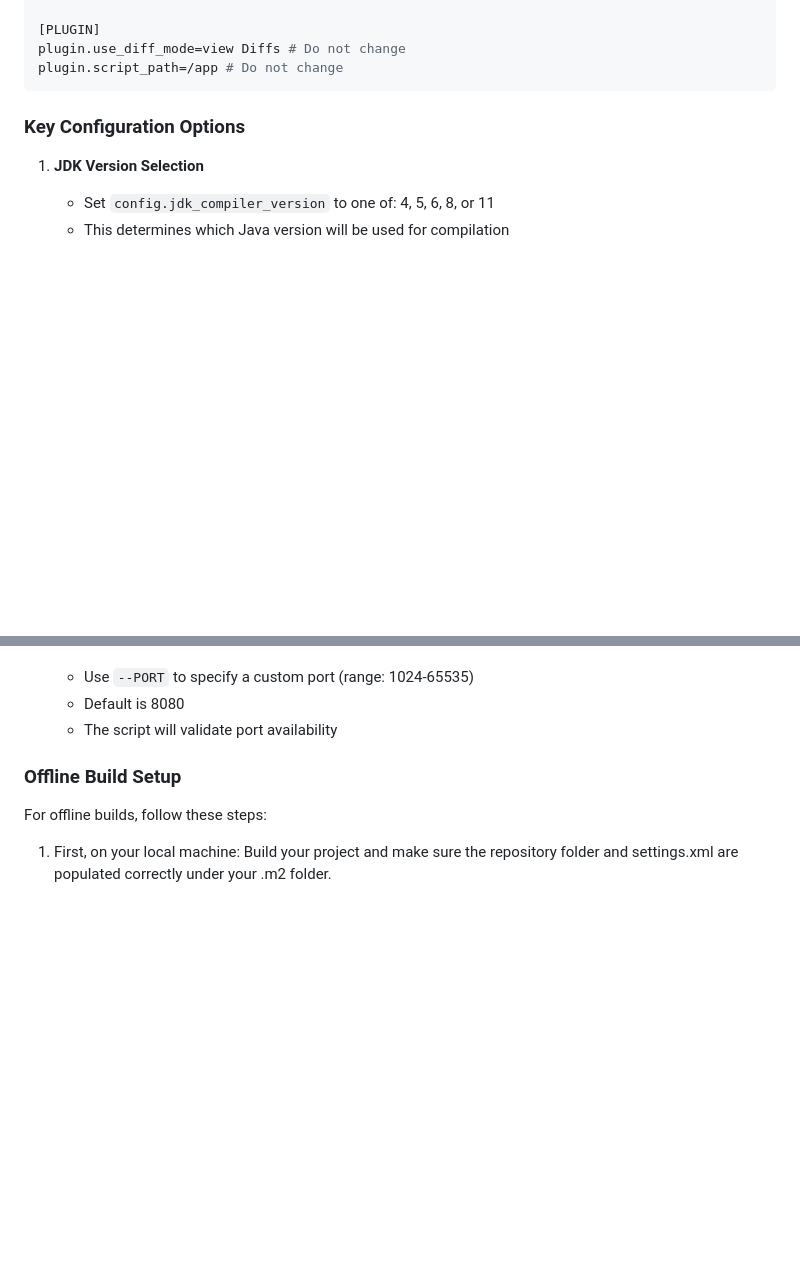
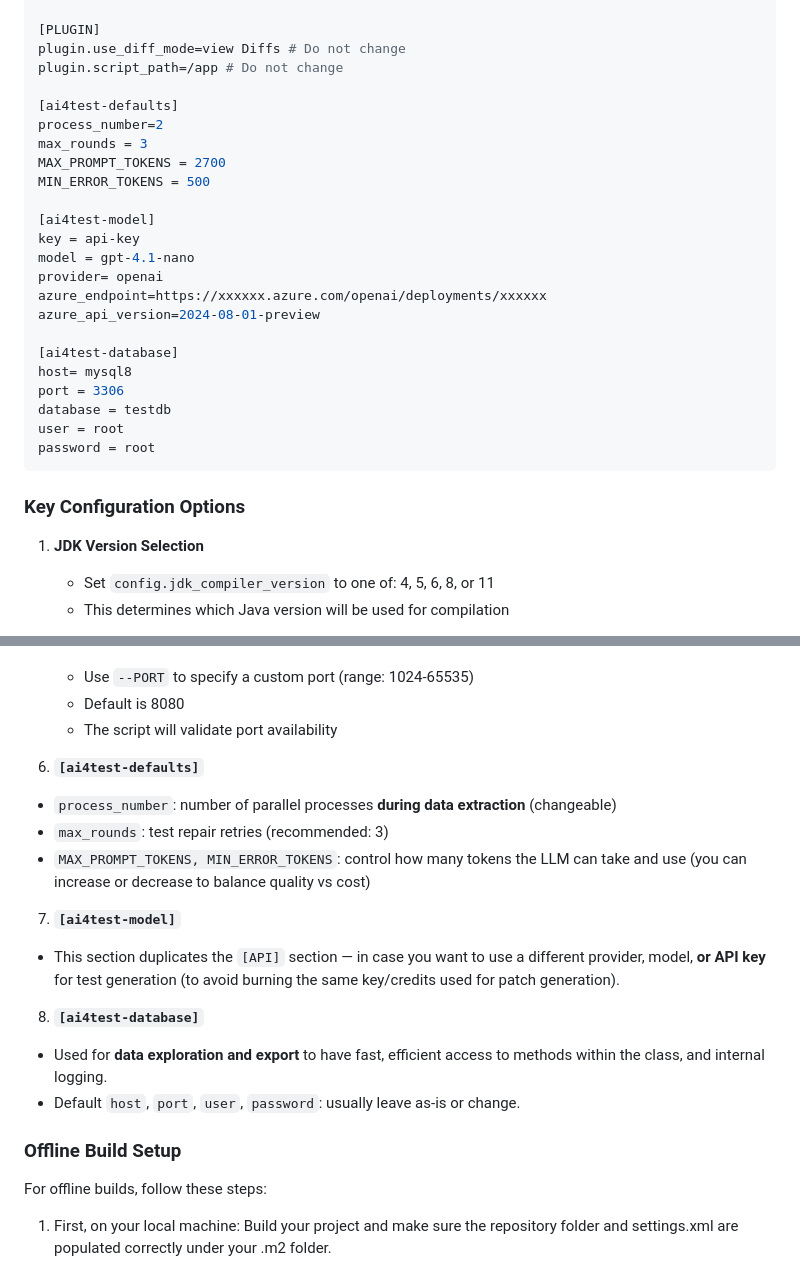
Before and after one commit to ai4cyber-slab/ai4fix, a Markdown page: README.md, 2 parts joined by grey strips. GitHub-like rendering; blank space fills up the shorter version.

Commit message:
docs: clarify ai4test config options and purpose (defaults, model, database)

````diff
--- a/README.md
+++ b/README.md
@@ -107,6 +107,26 @@ config.pmd_ruleset=/app/utils/PMD-config.xml # Leave as default or change if nee
 [PLUGIN]
 plugin.use_diff_mode=view Diffs # Do not change
 plugin.script_path=/app # Do not change
+
+[ai4test-defaults]
+process_number=2
+max_rounds = 3
+MAX_PROMPT_TOKENS = 2700
+MIN_ERROR_TOKENS = 500
+
+[ai4test-model]
+key = api-key
+model = gpt-4.1-nano
+provider= openai
+azure_endpoint=https://xxxxxx.azure.com/openai/deployments/xxxxxx
+azure_api_version=2024-08-01-preview
+
+[ai4test-database]
+host= mysql8
+port = 3306
+database = testdb
+user = root
+password = root
 ```
 
 ### Key Configuration Options
@@ -137,6 +157,21 @@ plugin.script_path=/app # Do not change
    - Use `--PORT` to specify a custom port (range: 1024-65535)
    - Default is 8080
    - The script will validate port availability
+
+6. **`[ai4test-defaults]`**
+
+* `process_number`: number of parallel processes **during data extraction** (changeable)
+* `max_rounds`: test repair retries (recommended: 3)
+* `MAX_PROMPT_TOKENS, MIN_ERROR_TOKENS`: control how many tokens the LLM can take and use (you can increase or decrease to balance quality vs cost)
+
+7. **`[ai4test-model]`**
+
+* This section duplicates the `[API]` section — in case you want to use a different provider, model, **or API key** for test generation (to avoid burning the same key/credits used for patch generation).
+
+8. **`[ai4test-database]`**
+
+* Used for **data exploration and export** to have fast, efficient access to methods within the class, and internal logging.
+* Default `host`, `port`, `user`, `password`: usually leave as-is or change.
 
 ### Offline Build Setup
 
````
